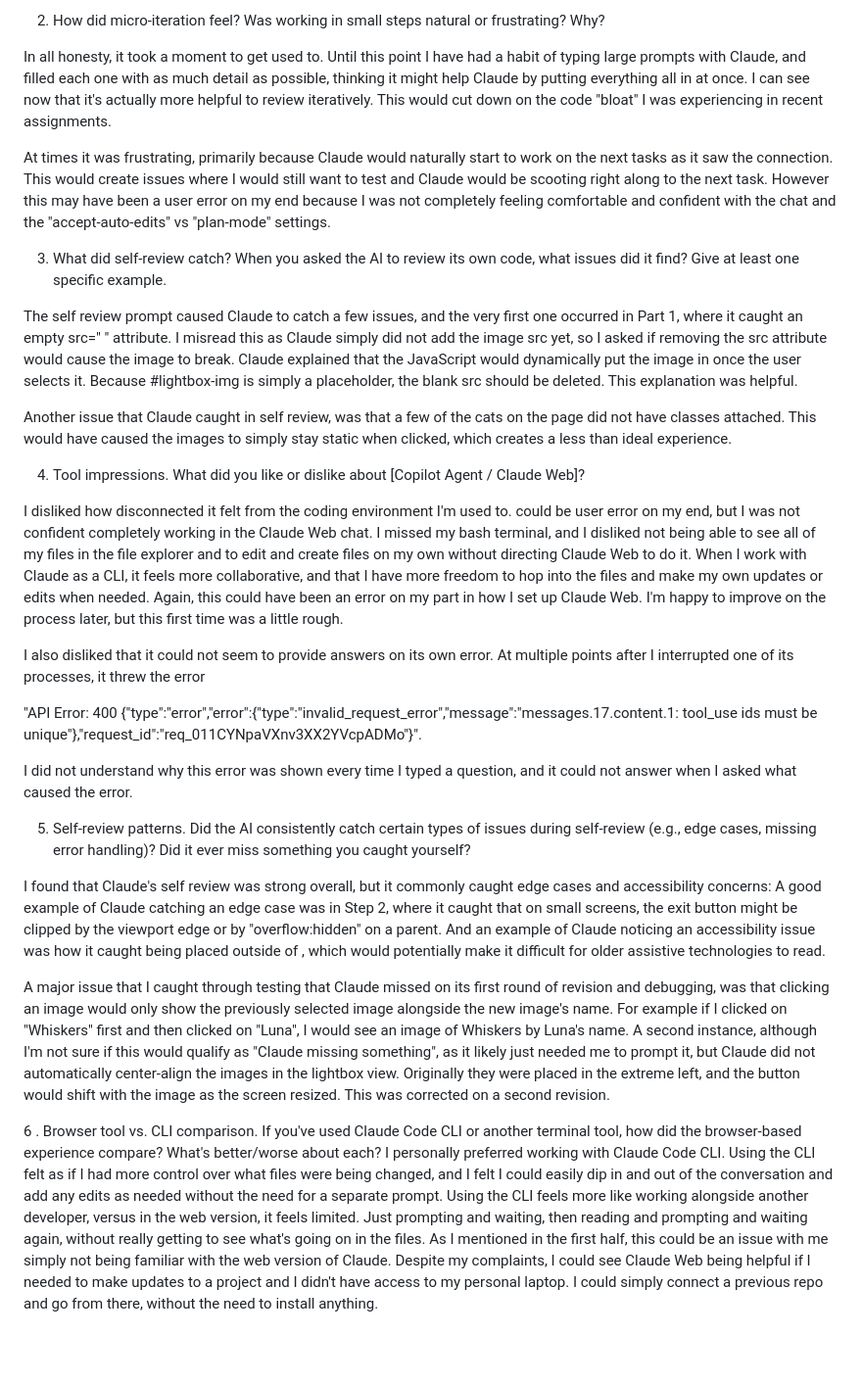
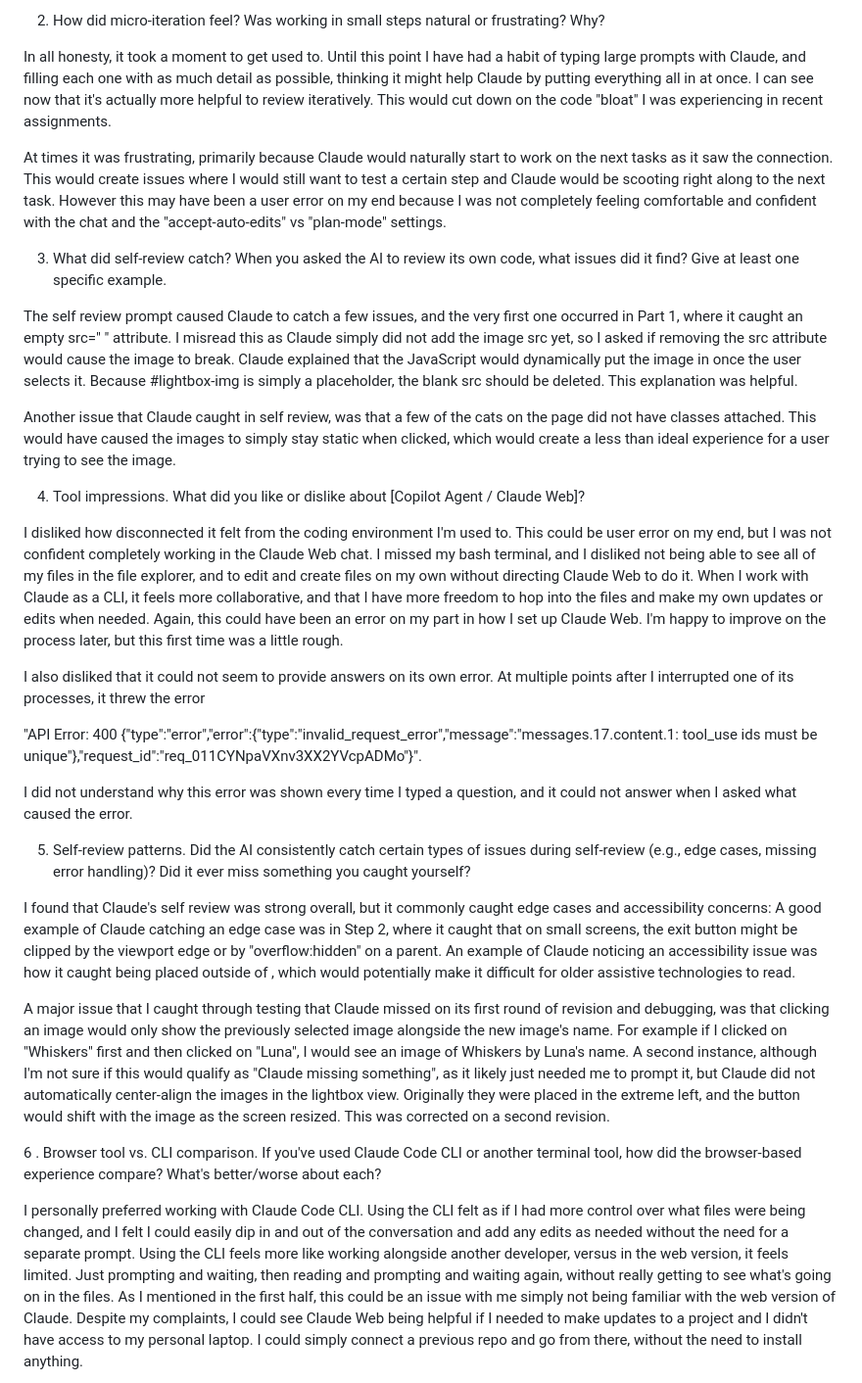
Before and after one commit to HannahPlum/the-mitten-mug, a Markdown page: docs/PROCESS.md, the part around the change. Shown at 98% size. Drawn GitHub-style; blank space fills up the shorter version.

Commit message:
Edit PROCESS.md for clarity and conciseness
Refined language and removed redundancy in the PROCESS.md document to improve clarity and readability.

```diff
--- a/docs/PROCESS.md
+++ b/docs/PROCESS.md
@@ -6,19 +6,19 @@ Through a micro-iteration process using Claude Code for the Web, I prompted Clau
 
 2. How did micro-iteration feel? Was working in small steps natural or frustrating? Why?
 
-In all honesty, it took a moment to get used to. Until this point I have had a habit of typing large prompts with Claude, and filled each one with as much detail as possible, thinking it might help Claude by putting everything all in at once. I can see now that it's actually more helpful to review iteratively. This would cut down on the code "bloat" I was experiencing in recent assignments.
+In all honesty, it took a moment to get used to. Until this point I have had a habit of typing large prompts with Claude, and filling each one with as much detail as possible, thinking it might help Claude by putting everything all in at once. I can see now that it's actually more helpful to review iteratively. This would cut down on the code "bloat" I was experiencing in recent assignments.
 
-At times it was frustrating, primarily because Claude would naturally start to work on the next tasks as it saw the connection. This would create issues where I would still want to test and Claude would be scooting right along to the next task. However this may have been a user error on my end because I was not completely feeling comfortable and confident with the chat and the "accept-auto-edits" vs "plan-mode" settings.
+At times it was frustrating, primarily because Claude would naturally start to work on the next tasks as it saw the connection. This would create issues where I would still want to test a certain step and Claude would be scooting right along to the next task. However this may have been a user error on my end because I was not completely feeling comfortable and confident with the chat and the "accept-auto-edits" vs "plan-mode" settings.
 
 3. What did self-review catch? When you asked the AI to review its own code, what issues did it find? Give at least one specific example.
 
 The self review prompt caused Claude to catch a few issues, and the very first one occurred in Part 1, where it caught an empty src=" " attribute. I misread this as Claude simply did not add the image src yet, so I asked if removing the src attribute would cause the image to break. Claude explained that the JavaScript would dynamically put the image in once the user selects it. Because #lightbox-img is simply a placeholder, the blank src should be deleted. This explanation was helpful.
 
-Another issue that Claude caught in self review, was that a few of the cats on the page did not have classes attached. This would have caused the images to simply stay static when clicked, which creates a less than ideal experience.
+Another issue that Claude caught in self review, was that a few of the cats on the page did not have classes attached. This would have caused the images to simply stay static when clicked, which would create a less than ideal experience for a user trying to see the image.
 
 4. Tool impressions. What did you like or dislike about [Copilot Agent / Claude Web]?
 
-I disliked how disconnected it felt from the coding environment I'm used to. could be user error on my end, but I was not confident completely working in the Claude Web chat. I missed my bash terminal, and I disliked not being able to see all of my files in the file explorer and to edit and create files on my own without directing Claude Web to do it. When I work with Claude as a CLI, it feels more collaborative, and that I have more freedom to hop into the files and make my own updates or edits when needed. Again, this could have been an error on my part in how I set up Claude Web. I'm happy to improve on the process later, but this first time was a little rough.
+I disliked how disconnected it felt from the coding environment I'm used to. This could be user error on my end, but I was not confident completely working in the Claude Web chat. I missed my bash terminal, and I disliked not being able to see all of my files in the file explorer, and to edit and create files on my own without directing Claude Web to do it. When I work with Claude as a CLI, it feels more collaborative, and that I have more freedom to hop into the files and make my own updates or edits when needed. Again, this could have been an error on my part in how I set up Claude Web. I'm happy to improve on the process later, but this first time was a little rough.
 
 I also disliked that it could not seem to provide answers on its own error. At multiple points after I interrupted one of its processes, it threw the error
 
@@ -29,13 +29,13 @@ I did not understand why this error was shown every time I typed a question, and
 5. Self-review patterns. Did the AI consistently catch certain types of issues during self-review (e.g., edge cases, missing error handling)? Did it ever miss something you caught yourself?
 
 I found that Claude's self review was strong overall, but it commonly caught edge cases and accessibility concerns:
-A good example of Claude catching an edge case was in Step 2, where it caught that on small screens, the exit button might be clipped by the viewport edge or by "overflow:hidden" on a parent.
-And an example of Claude noticing an accessibility issue was how it caught <dialog> being placed outside of <footer>, which would potentially make it difficult for older assistive technologies to read.
+A good example of Claude catching an edge case was in Step 2, where it caught that on small screens, the exit button might be clipped by the viewport edge or by "overflow:hidden" on a parent. An example of Claude noticing an accessibility issue was how it caught <dialog> being placed outside of <footer>, which would potentially make it difficult for older assistive technologies to read.
 
 A major issue that I caught through testing that Claude missed on its first round of revision and debugging, was that clicking an image would only show the previously selected image alongside the new image's name. For example if I clicked on "Whiskers" first and then clicked on "Luna", I would see an image of Whiskers by Luna's name.
 A second instance, although I'm not sure if this would qualify as "Claude missing something", as it likely just needed me to prompt it, but Claude did not automatically center-align the images in the lightbox view. Originally they were placed in the extreme left, and the button would shift with the image as the screen resized. This was corrected on a second revision.
 
 6 . Browser tool vs. CLI comparison. If you've used Claude Code CLI or another terminal tool, how did the browser-based experience compare? What's better/worse about each?
+
 I personally preferred working with Claude Code CLI. Using the CLI felt as if I had more control over what files were being changed, and I felt I could easily dip in and out of the conversation and add any edits as needed without the need for a separate prompt. Using the CLI feels more like working alongside another developer, versus in the web version, it feels limited. Just prompting and waiting, then reading and prompting and waiting again, without really getting to see what's going on in the files. As I mentioned in the first half, this could be an issue with me simply not being familiar with the web version of Claude. Despite my complaints, I could see Claude Web being helpful if I needed to make updates to a project and I didn't have access to my personal laptop. I could simply connect a previous repo and go from there, without the need to install anything.
 
 7. When would you use micro-iteration + self-review? For what kinds of tasks does this workflow make sense? When would you skip it?
```
